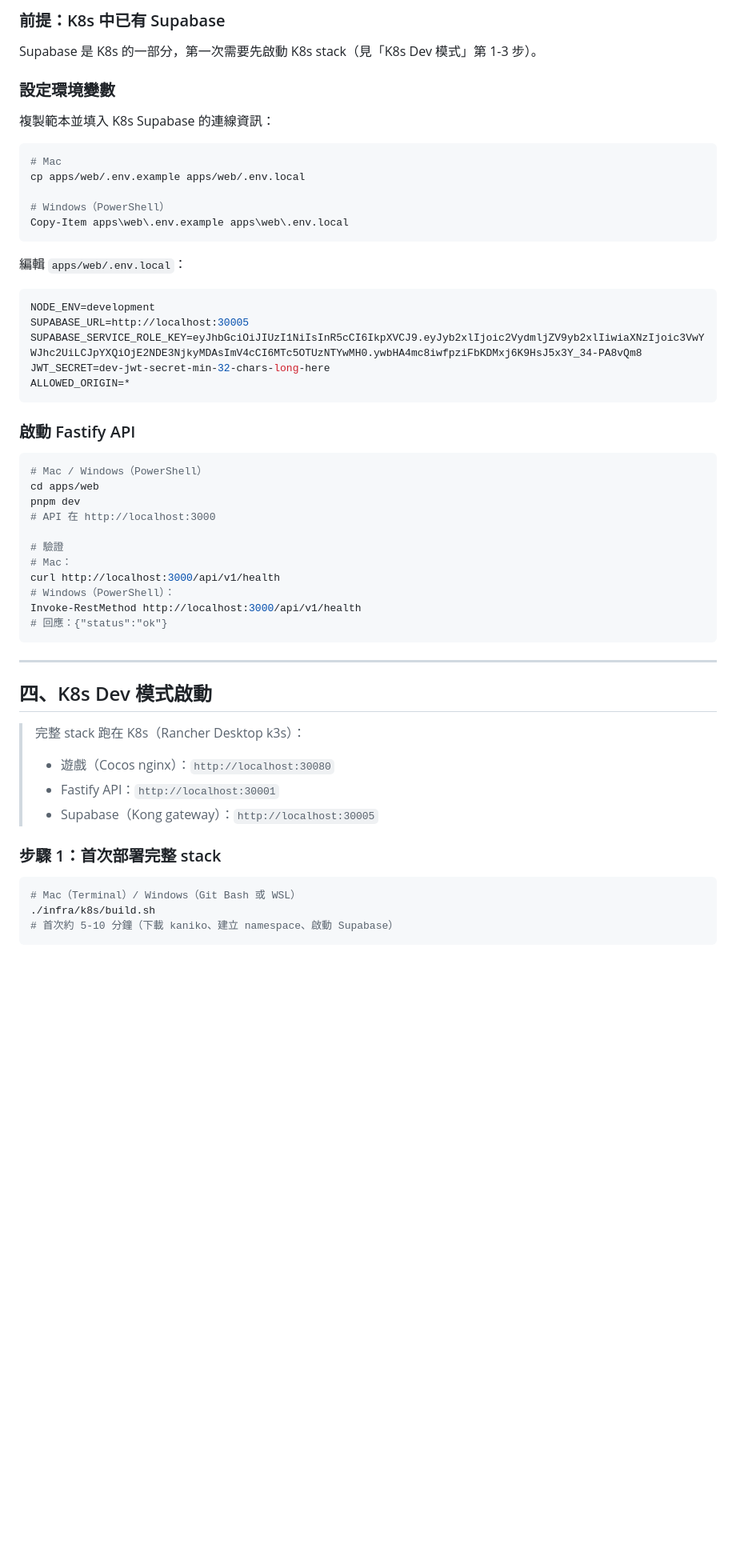
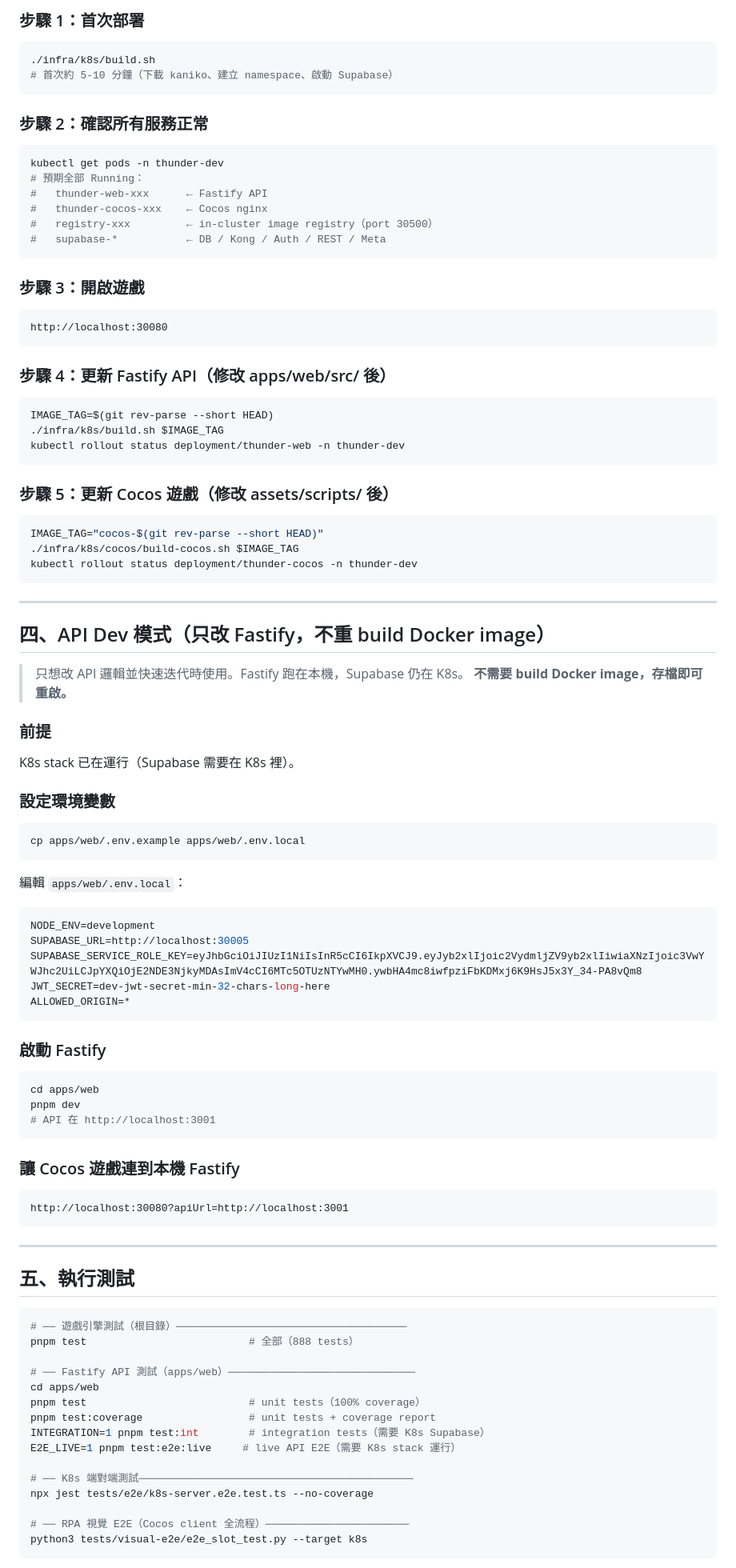
Before and after one commit to ibalasite/thunder-blessing-slot, a Markdown page: README.md, the part around one of its changes. Shown at 80% size. Drawn GitHub-style; blank space fills up the shorter version.

````diff
--- a/README.md
+++ b/README.md
@@ -163,18 +182,59 @@ pnpm install
 
-### 前提：K8s 中已有 Supabase
+### 步驟 1：首次部署
 
-Supabase 是 K8s 的一部分，第一次需要先啟動 K8s stack（見「K8s Dev 模式」第 1-3 步）。
+```bash
+./infra/k8s/build.sh
+# 首次約 5-10 分鐘（下載 kaniko、建立 namespace、啟動 Supabase）
+```
+
+### 步驟 2：確認所有服務正常
+
+```bash
+kubectl get pods -n thunder-dev
+# 預期全部 Running：
+#   thunder-web-xxx      ← Fastify API
+#   thunder-cocos-xxx    ← Cocos nginx
+#   registry-xxx         ← in-cluster image registry（port 30500）
+#   supabase-*           ← DB / Kong / Auth / REST / Meta
+```
+
+### 步驟 3：開啟遊戲
+
+```
+http://localhost:30080
+```
+
+### 步驟 4：更新 Fastify API（修改 apps/web/src/ 後）
+
+```bash
+IMAGE_TAG=$(git rev-parse --short HEAD)
+./infra/k8s/build.sh $IMAGE_TAG
+kubectl rollout status deployment/thunder-web -n thunder-dev
+```
+
+### 步驟 5：更新 Cocos 遊戲（修改 assets/scripts/ 後）
+
+```bash
+IMAGE_TAG="cocos-$(git rev-parse --short HEAD)"
+./infra/k8s/cocos/build-cocos.sh $IMAGE_TAG
+kubectl rollout status deployment/thunder-cocos -n thunder-dev
+```
+
+---
+
+## 四、API Dev 模式（只改 Fastify，不重 build Docker image）
+
+> 只想改 API 邏輯並快速迭代時使用。Fastify 跑在本機，Supabase 仍在 K8s。
+> **不需要 build Docker image，存檔即可重啟。**
+
+### 前提
+
+K8s stack 已在運行（Supabase 需要在 K8s 裡）。
 
 ### 設定環境變數
 
-複製範本並填入 K8s Supabase 的連線資訊：
-
 ```bash
-# Mac
 cp apps/web/.env.example apps/web/.env.local
-
-# Windows（PowerShell）
-Copy-Item apps\web\.env.example apps\web\.env.local
 ```
 
 編輯 `apps/web/.env.local`：
@@ -187,36 +247,39 @@ JWT_SECRET=dev-jwt-secret-min-32-chars-long-here
 ALLOWED_ORIGIN=*
 ```
 
-### 啟動 Fastify API
+### 啟動 Fastify
 
 ```bash
-# Mac / Windows（PowerShell）
 cd apps/web
 pnpm dev
-# API 在 http://localhost:3000
+# API 在 http://localhost:3001
+```
 
-# 驗證
-# Mac：
-curl http://localhost:3000/api/v1/health
-# Windows（PowerShell）：
-Invoke-RestMethod http://localhost:3000/api/v1/health
-# 回應：{"status":"ok"}
+### 讓 Cocos 遊戲連到本機 Fastify
+
+```
+http://localhost:30080?apiUrl=http://localhost:3001
 ```
 
 ---
 
-## 四、K8s Dev 模式啟動
-
-> 完整 stack 跑在 K8s（Rancher Desktop k3s）：
-> - 遊戲（Cocos nginx）：`http://localhost:30080`
-> - Fastify API：`http://localhost:30001`
-> - Supabase（Kong gateway）：`http://localhost:30005`
-
-### 步驟 1：首次部署完整 stack
+## 五、執行測試
 
 ```bash
-# Mac（Terminal）/ Windows（Git Bash 或 WSL）
-./infra/k8s/build.sh
-# 首次約 5-10 分鐘（下載 kaniko、建立 namespace、啟動 Supabase）
+# ── 遊戲引擎測試（根目錄）─────────────────────────────────────
+pnpm test                          # 全部（888 tests）
+
+# ── Fastify API 測試（apps/web）──────────────────────────────
+cd apps/web
+pnpm test                          # unit tests（100% coverage）
+pnpm test:coverage                 # unit tests + coverage report
+INTEGRATION=1 pnpm test:int        # integration tests（需要 K8s Supabase）
+E2E_LIVE=1 pnpm test:e2e:live     # live API E2E（需要 K8s stack 運行）
+
+# ── K8s 端對端測試────────────────────────────────────────────
+npx jest tests/e2e/k8s-server.e2e.test.ts --no-coverage
+
+# ── RPA 視覺 E2E（Cocos client 全流程）───────────────────────
+python3 tests/visual-e2e/e2e_slot_test.py --target k8s
 ```
 
````
Also changed, not shown: other parts of README.md (+99 -236 lines).
